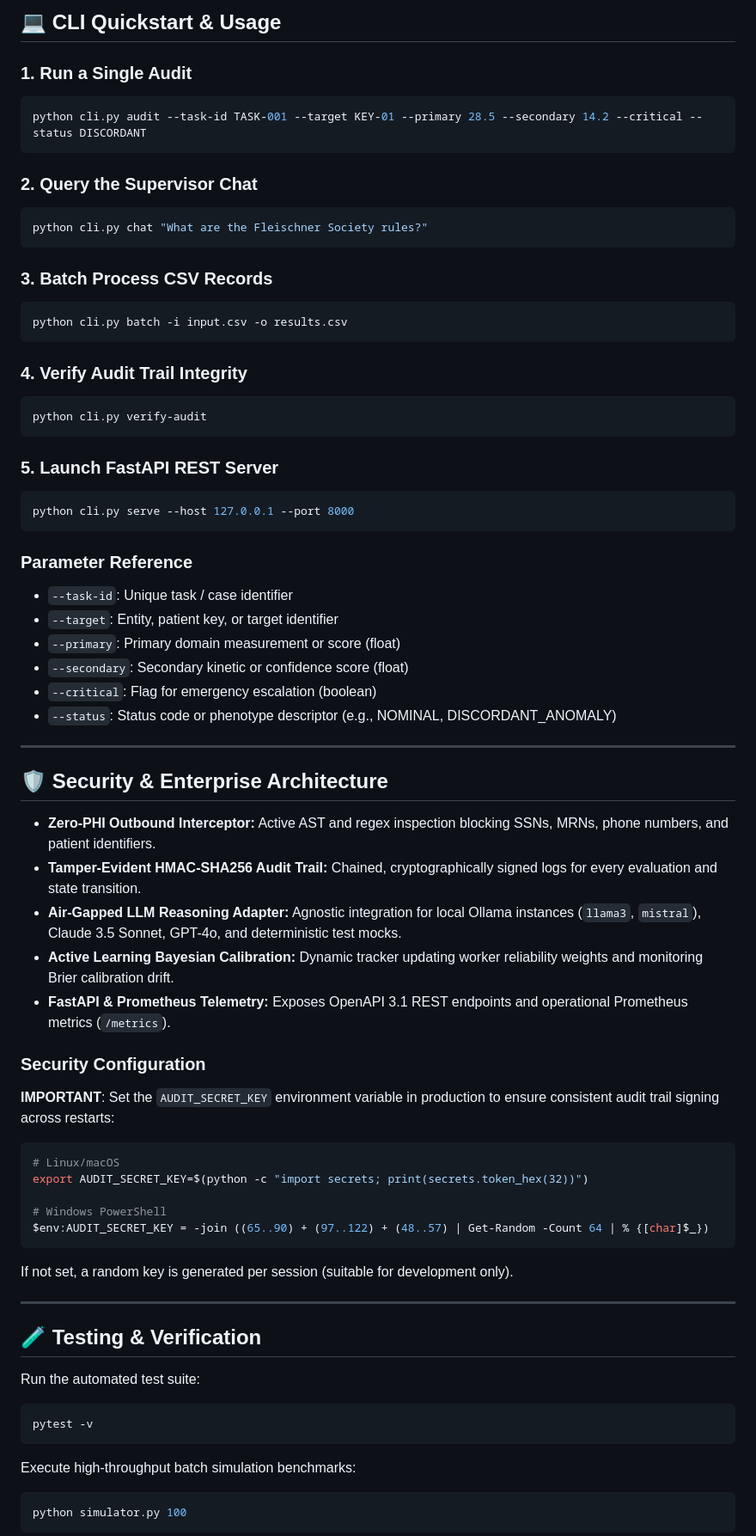
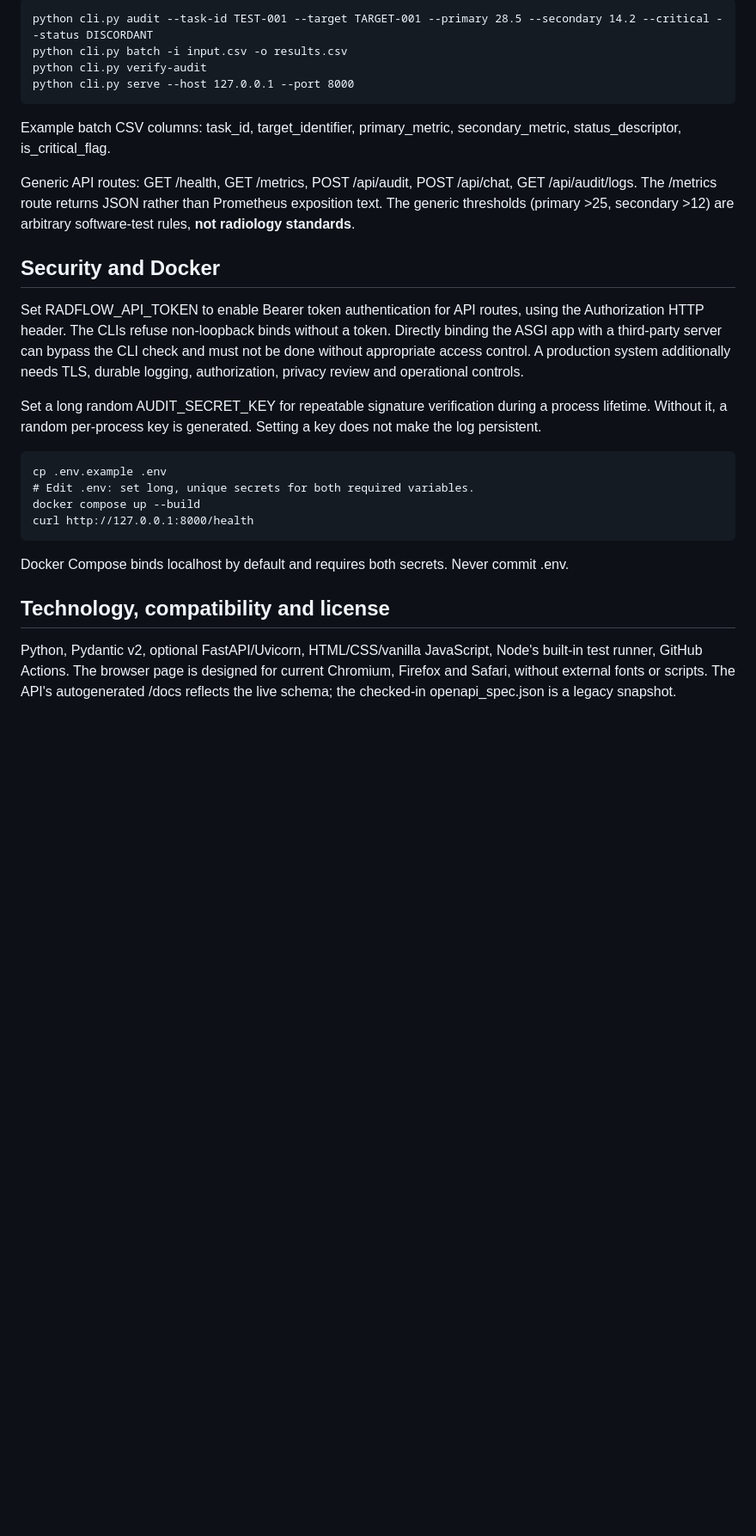
Before and after one commit to abusuraihsakhri/radflow-sentinel, a Markdown page: README.md, the part around one of its changes. Shown at 86% size. GitHub-like rendering; blank space fills up the shorter version.

````diff
--- a/README.md
+++ b/README.md
@@ -54,76 +56,27 @@ pip install fastapi uvicorn pydantic pytest
 
-## 💻 CLI Quickstart & Usage
+    python cli.py audit --task-id TEST-001 --target TARGET-001 --primary 28.5 --secondary 14.2 --critical --status DISCORDANT
+    python cli.py batch -i input.csv -o results.csv
+    python cli.py verify-audit
+    python cli.py serve --host 127.0.0.1 --port 8000
 
-### 1. Run a Single Audit
-```bash
-python cli.py audit --task-id TASK-001 --target KEY-01 --primary 28.5 --secondary 14.2 --critical --status DISCORDANT
-```
+Example batch CSV columns: task_id, target_identifier, primary_metric, secondary_metric, status_descriptor, is_critical_flag.
 
-### 2. Query the Supervisor Chat
-```bash
-python cli.py chat "What are the Fleischner Society rules?"
-```
+Generic API routes: GET /health, GET /metrics, POST /api/audit, POST /api/chat, GET /api/audit/logs. The /metrics route returns JSON rather than Prometheus exposition text. The generic thresholds (primary >25, secondary >12) are arbitrary software-test rules, **not radiology standards**.
 
-### 3. Batch Process CSV Records
-```bash
-python cli.py batch -i input.csv -o results.csv
-```
+## Security and Docker
 
-### 4. Verify Audit Trail Integrity
-```bash
-python cli.py verify-audit
-```
+Set RADFLOW_API_TOKEN to enable Bearer token authentication for API routes, using the Authorization HTTP header. The CLIs refuse non-loopback binds without a token. Directly binding the ASGI app with a third-party server can bypass the CLI check and must not be done without appropriate access control. A production system additionally needs TLS, durable logging, authorization, privacy review and operational controls.
 
-### 5. Launch FastAPI REST Server
-```bash
-python cli.py serve --host 127.0.0.1 --port 8000
-```
+Set a long random AUDIT_SECRET_KEY for repeatable signature verification during a process lifetime. Without it, a random per-process key is generated. Setting a key does not make the log persistent.
 
-### Parameter Reference
-- `--task-id`: Unique task / case identifier
-- `--target`: Entity, patient key, or target identifier
-- `--primary`: Primary domain measurement or score (float)
-- `--secondary`: Secondary kinetic or confidence score (float)
-- `--critical`: Flag for emergency escalation (boolean)
-- `--status`: Status code or phenotype descriptor (e.g., NOMINAL, DISCORDANT_ANOMALY)
+    cp .env.example .env
+    # Edit .env: set long, unique secrets for both required variables.
+    docker compose up --build
+    curl http://127.0.0.1:8000/health
 
----
+Docker Compose binds localhost by default and requires both secrets. Never commit .env.
 
-## 🛡️ Security & Enterprise Architecture
+## Technology, compatibility and license
 
-* **Zero-PHI Outbound Interceptor:** Active AST and regex inspection blocking SSNs, MRNs, phone numbers, and patient identifiers.
-* **Tamper-Evident HMAC-SHA256 Audit Trail:** Chained, cryptographically signed logs for every evaluation and state transition.
-* **Air-Gapped LLM Reasoning Adapter:** Agnostic integration for local Ollama instances (`llama3`, `mistral`), Claude 3.5 Sonnet, GPT-4o, and deterministic test mocks.
-* **Active Learning Bayesian Calibration:** Dynamic tracker updating worker reliability weights and monitoring Brier calibration drift.
-* **FastAPI & Prometheus Telemetry:** Exposes OpenAPI 3.1 REST endpoints and operational Prometheus metrics (`/metrics`).
+Python, Pydantic v2, optional FastAPI/Uvicorn, HTML/CSS/vanilla JavaScript, Node's built-in test runner, GitHub Actions. The browser page is designed for current Chromium, Firefox and Safari, without external fonts or scripts. The API's autogenerated /docs reflects the live schema; the checked-in openapi_spec.json is a legacy snapshot.
 
-### Security Configuration
-
-**IMPORTANT**: Set the `AUDIT_SECRET_KEY` environment variable in production to ensure consistent audit trail signing across restarts:
-
-```bash
-# Linux/macOS
-export AUDIT_SECRET_KEY=$(python -c "import secrets; print(secrets.token_hex(32))")
-
-# Windows PowerShell
-$env:AUDIT_SECRET_KEY = -join ((65..90) + (97..122) + (48..57) | Get-Random -Count 64 | % {[char]$_})
-```
-
-If not set, a random key is generated per session (suitable for development only).
-
----
-
-## 🧪 Testing & Verification
-
-Run the automated test suite:
-
-```bash
-pytest -v
-```
-
-Execute high-throughput batch simulation benchmarks:
-
-```bash
-python simulator.py 100
-```
-
````
Also changed, not shown: other parts of README.md (+38 -82 lines).
